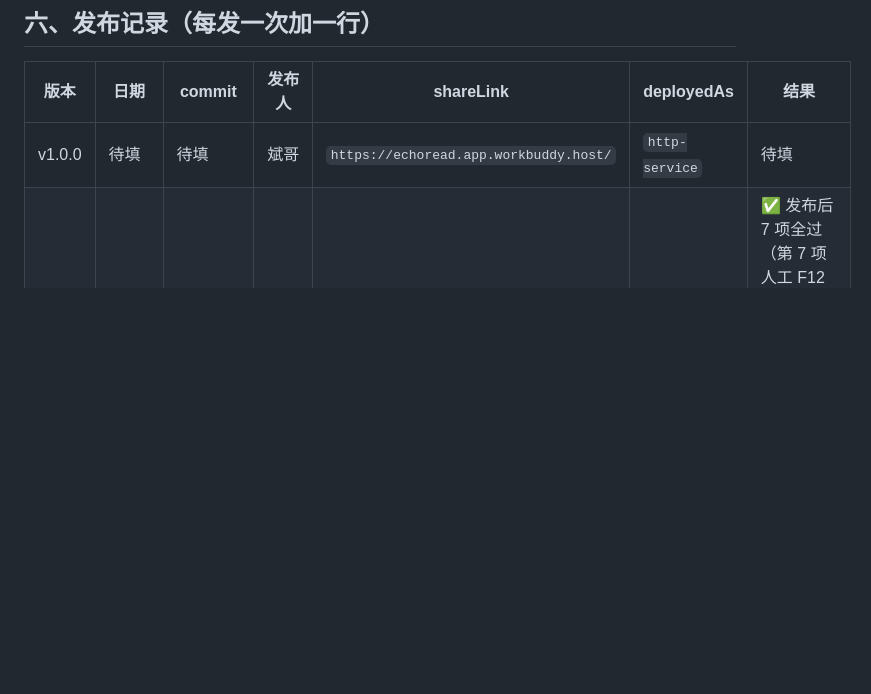
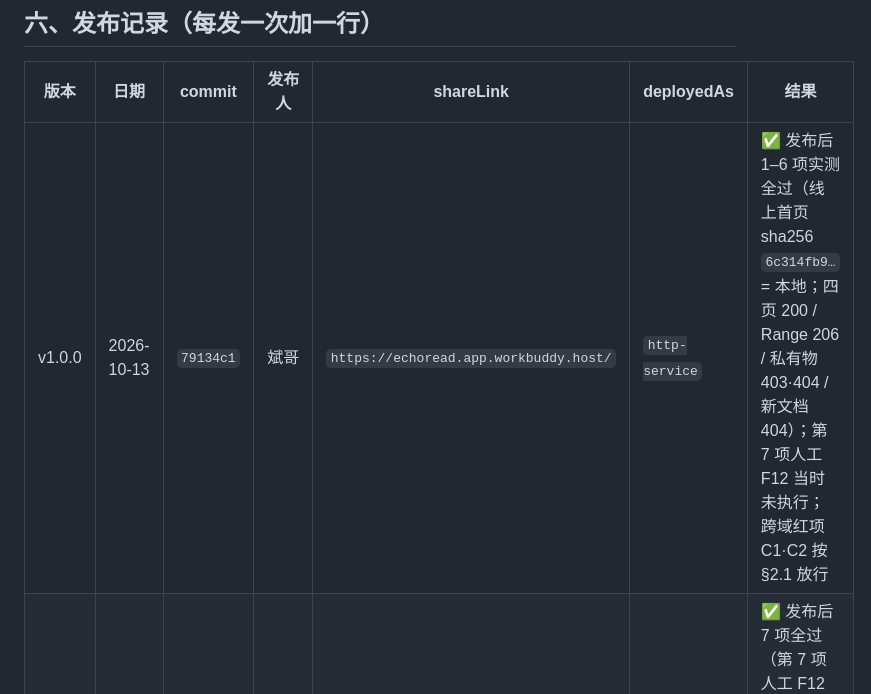
Before and after one commit to XingHo-VibeCoding/mirroriceee, a Markdown page: RELEASE_v1.0.md, the part around the change. Drawn GitHub-style; blank space fills up the shorter version.

Commit message:
Day 30｜补填 RELEASE_v1.0.md 发布记录（v1.0.0 行）
改了：§六 发布记录表里 v1.0.0 那行的三个「待填」（日期 / commit / 结果）补齐，依据是 2026-10-13 发布当天的实测记录。

```diff
--- a/RELEASE_v1.0.md
+++ b/RELEASE_v1.0.md
@@ -225,5 +225,5 @@ tar -cf /c/Users/20769/Desktop/echoread-v1.0-snapshot.tar --exclude=node_modules
 
 | 版本 | 日期 | commit | 发布人 | shareLink | deployedAs | 结果 |
 |---|---|---|---|---|---|---|
-| v1.0.0 | 待填 | 待填 | 斌哥 | `https://echoread.app.workbuddy.host/` | `http-service` | 待填 |
+| v1.0.0 | 2026-10-13 | `79134c1` | 斌哥 | `https://echoread.app.workbuddy.host/` | `http-service` | ✅ 发布后 1–6 项实测全过（线上首页 sha256 `6c314fb9…` = 本地；四页 200 / Range 206 / 私有物 403·404 / 新文档 404）；第 7 项人工 F12 当时未执行；跨域红项 C1·C2 按 §2.1 放行 |
 | Day 30（未打标签） | 2026-10-16 | `4b11530` | 斌哥（AI 执行） | `https://echoread.app.workbuddy.host/` | `http-service` | ✅ 发布后 7 项全过（第 7 项人工 F12 待斌哥）；发布前 C4 红项由**斌哥明确放行**；线上锚点：`audio` 47→103、`L1.1.1` 0→1、新文件音频 404→200 |
```
